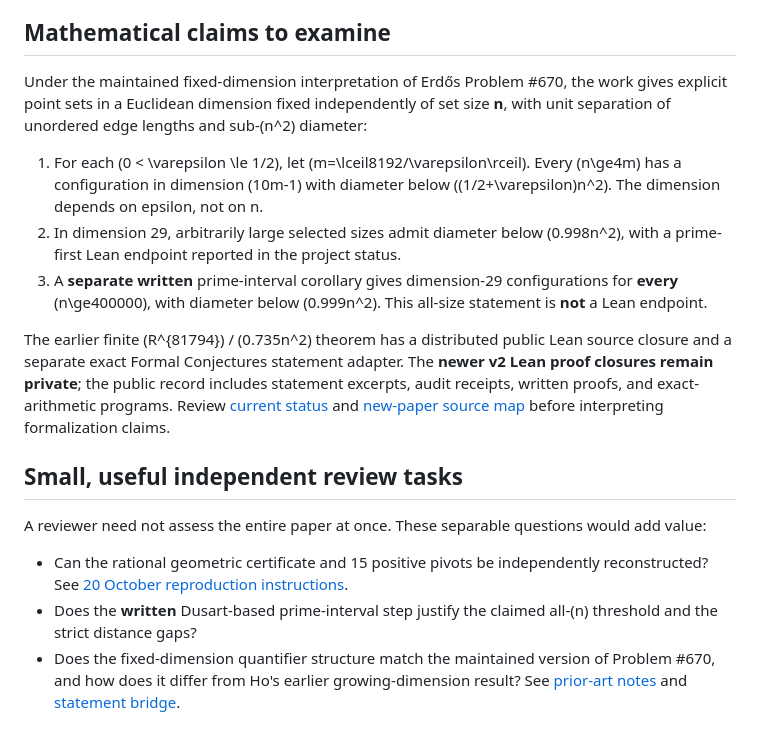
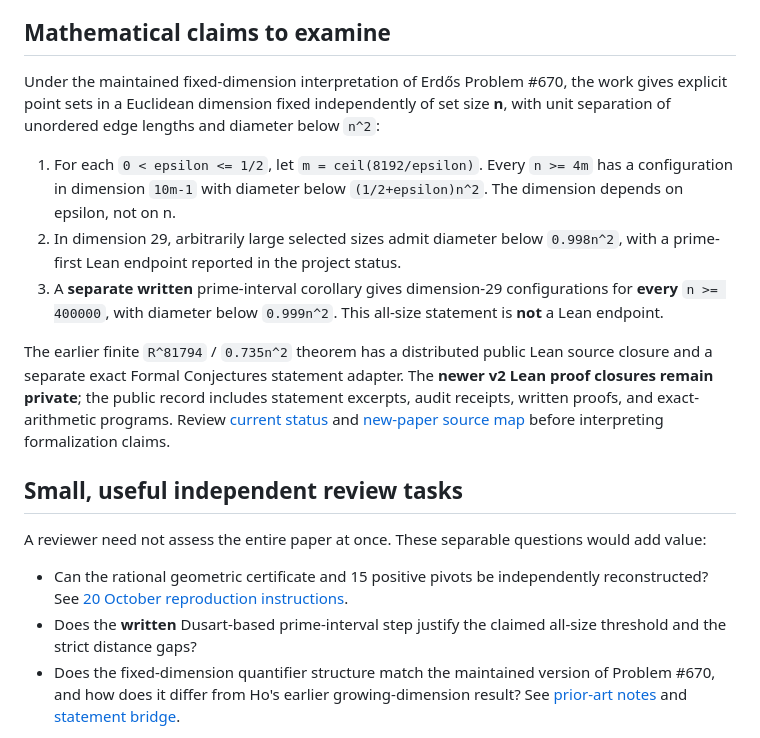
Before and after one commit to jjtripodo-lgtm/erdos-670-fixed-dimension, a Markdown page: READER_GUIDE.md, the part around the change. Rendered like a GitHub page.

Commit message:
docs: correct GitHub Markdown notation in geometry reader guide

```diff
--- a/READER_GUIDE.md
+++ b/READER_GUIDE.md
@@ -11,20 +11,20 @@
 
 ## Mathematical claims to examine
 
-Under the maintained fixed-dimension interpretation of Erdős Problem #670, the work gives explicit point sets in a Euclidean dimension fixed independently of set size **n**, with unit separation of unordered edge lengths and sub-(n^2) diameter:
+Under the maintained fixed-dimension interpretation of Erdős Problem #670, the work gives explicit point sets in a Euclidean dimension fixed independently of set size **n**, with unit separation of unordered edge lengths and diameter below `n^2`:
 
-1. For each (0 < \varepsilon \le 1/2), let (m=\lceil8192/\varepsilon\rceil). Every (n\ge4m) has a configuration in dimension (10m-1) with diameter below ((1/2+\varepsilon)n^2). The dimension depends on epsilon, not on n.
-2. In dimension 29, arbitrarily large selected sizes admit diameter below (0.998n^2), with a prime-first Lean endpoint reported in the project status.
-3. A **separate written** prime-interval corollary gives dimension-29 configurations for **every** (n\ge400000), with diameter below (0.999n^2). This all-size statement is **not** a Lean endpoint.
+1. For each `0 < epsilon <= 1/2`, let `m = ceil(8192/epsilon)`. Every `n >= 4m` has a configuration in dimension `10m-1` with diameter below `(1/2+epsilon)n^2`. The dimension depends on epsilon, not on n.
+2. In dimension 29, arbitrarily large selected sizes admit diameter below `0.998n^2`, with a prime-first Lean endpoint reported in the project status.
+3. A **separate written** prime-interval corollary gives dimension-29 configurations for **every** `n >= 400000`, with diameter below `0.999n^2`. This all-size statement is **not** a Lean endpoint.
 
-The earlier finite (R^{81794}) / (0.735n^2) theorem has a distributed public Lean source closure and a separate exact Formal Conjectures statement adapter. The **newer v2 Lean proof closures remain private**; the public record includes statement excerpts, audit receipts, written proofs, and exact-arithmetic programs. Review [current status](PUBLIC_STATUS.md) and [new-paper source map](paper/2026-10-20/SOURCE_MAP.md) before interpreting formalization claims.
+The earlier finite `R^81794` / `0.735n^2` theorem has a distributed public Lean source closure and a separate exact Formal Conjectures statement adapter. The **newer v2 Lean proof closures remain private**; the public record includes statement excerpts, audit receipts, written proofs, and exact-arithmetic programs. Review [current status](PUBLIC_STATUS.md) and [new-paper source map](paper/2026-10-20/SOURCE_MAP.md) before interpreting formalization claims.
 
 ## Small, useful independent review tasks
 
 A reviewer need not assess the entire paper at once. These separable questions would add value:
 
 - Can the rational geometric certificate and 15 positive pivots be independently reconstructed? See [20 October reproduction instructions](paper/2026-10-20/README.md).
-- Does the **written** Dusart-based prime-interval step justify the claimed all-(n\) threshold and the strict distance gaps?
+- Does the **written** Dusart-based prime-interval step justify the claimed all-size threshold and the strict distance gaps?
 - Does the fixed-dimension quantifier structure match the maintained version of Problem #670, and how does it differ from Ho's earlier growing-dimension result? See [prior-art notes](PRIOR_ART.md) and [statement bridge](verification/statement_bridge/README.md).
 
 A negative result or a missing premise should be recorded as such. The finite controls are not a substitute for a universal proof, and a Lean compilation receipt is not independent human proof or a comprehensive priority review.
```
